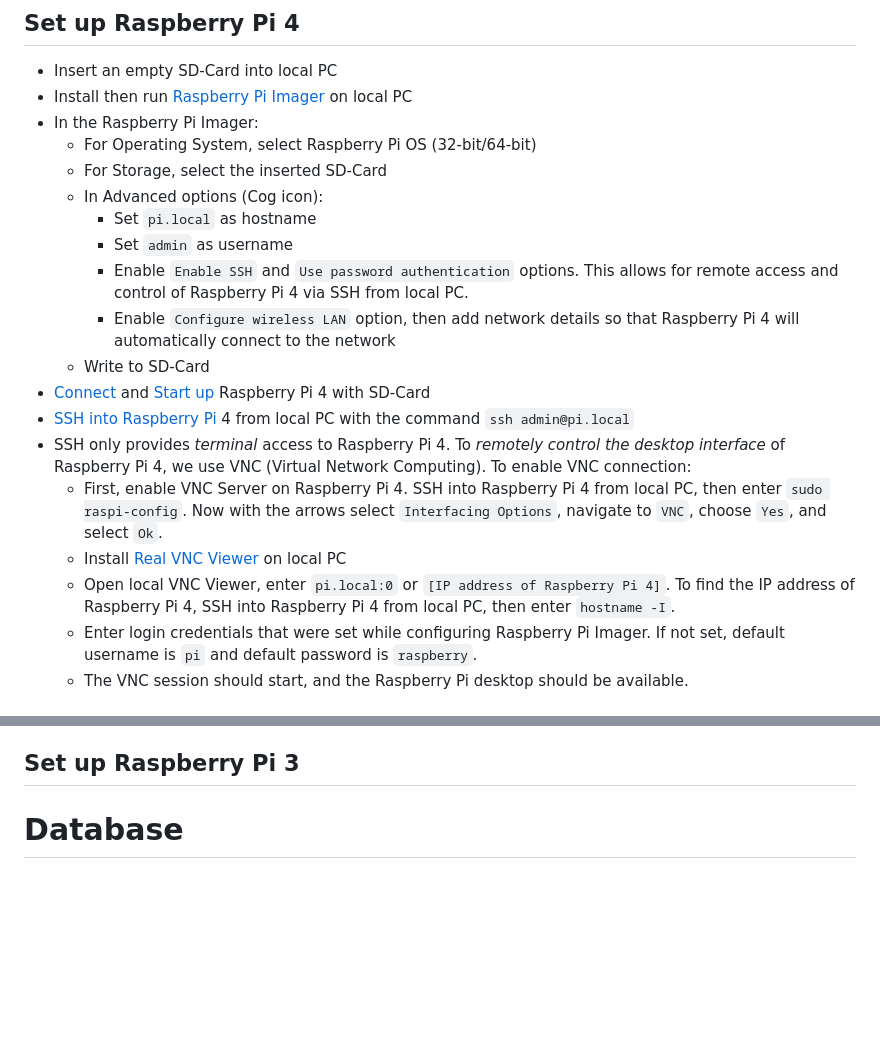
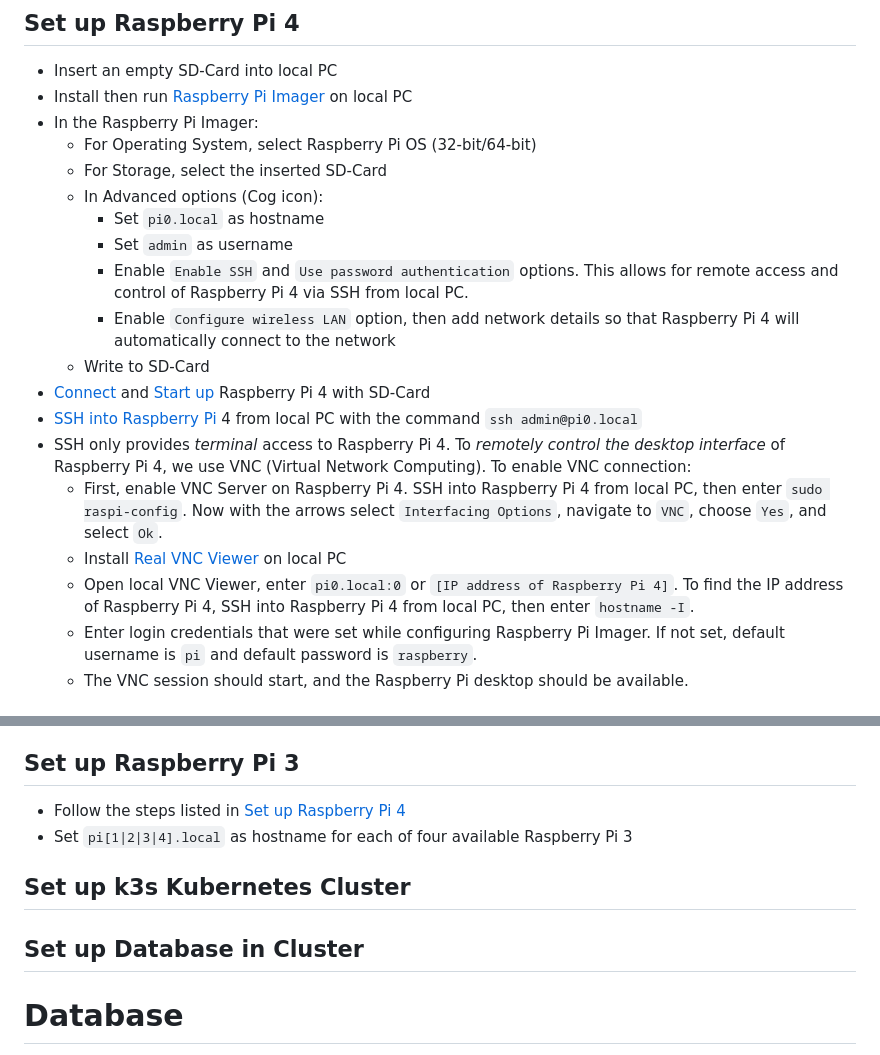
Before and after one commit to ccfrauasgr2/pet-detection, a Markdown page: docs/Group_2_SS23_ProjectReport.md, 2 parts joined by grey strips. Drawn GitHub-style; blank space fills up the shorter version.

```diff
--- a/docs/Group_2_SS23_ProjectReport.md
+++ b/docs/Group_2_SS23_ProjectReport.md
@@ -110,17 +112,17 @@ The following questions have to be answered:
   - For Operating System, select Raspberry Pi OS (32-bit/64-bit)
   - For Storage, select the inserted SD-Card
   - In Advanced options (Cog icon):
-    - Set `pi.local` as hostname
+    - Set `pi0.local` as hostname
     - Set `admin` as username
     - Enable `Enable SSH` and `Use password authentication` options. This allows for remote access and control of Raspberry Pi 4 via SSH from local PC.
     - Enable `Configure wireless LAN` option, then add network details so that Raspberry Pi 4 will automatically connect to the network
   - Write to SD-Card
 - [Connect](https://projects.raspberrypi.org/en/projects/raspberry-pi-setting-up/3) and [Start up](https://projects.raspberrypi.org/en/projects/raspberry-pi-setting-up/4) Raspberry Pi 4 with SD-Card
-- [SSH into Raspberry Pi](https://www.makeuseof.com/how-to-ssh-into-raspberry-pi-remote/#:~:text=SSH%20Into%20Raspberry%20Pi%20From%20Windows&text=In%20the%20PuTTY%20dialog%2C%20select,the%20connection%20details%20in%20PuTTY.) 4 from local PC with the command `ssh admin@pi.local`
+- [SSH into Raspberry Pi](https://www.makeuseof.com/how-to-ssh-into-raspberry-pi-remote/#:~:text=SSH%20Into%20Raspberry%20Pi%20From%20Windows&text=In%20the%20PuTTY%20dialog%2C%20select,the%20connection%20details%20in%20PuTTY.) 4 from local PC with the command `ssh admin@pi0.local`
 - SSH only provides *terminal* access to Raspberry Pi 4. To *remotely control the desktop interface* of Raspberry Pi 4, we use VNC (Virtual Network Computing). To enable VNC connection:
   - First, enable VNC Server on Raspberry Pi 4. SSH into Raspberry Pi 4 from local PC, then enter `sudo raspi-config`. Now with the arrows select `Interfacing Options`, navigate to `VNC`, choose `Yes`, and select `Ok`.
   - Install [Real VNC Viewer](https://www.realvnc.com/en/connect/download/viewer/) on local PC
-  - Open local VNC Viewer, enter `pi.local:0` or `[IP address of Raspberry Pi 4]`. To find the IP address of Raspberry Pi 4, SSH into Raspberry Pi 4 from local PC, then enter `hostname -I`.
+  - Open local VNC Viewer, enter `pi0.local:0` or `[IP address of Raspberry Pi 4]`. To find the IP address of Raspberry Pi 4, SSH into Raspberry Pi 4 from local PC, then enter `hostname -I`.
   - Enter login credentials that were set while configuring Raspberry Pi Imager. If not set, default username is `pi` and default password is `raspberry`.
   - The VNC session should start, and the Raspberry Pi desktop should be available.
 
@@ -135,6 +137,13 @@ The following questions have to be answered:
 - Known problems and improvement suggestions
 
 ## Set up Raspberry Pi 3
+
+- Follow the steps listed in [Set up Raspberry Pi 4](#set-up-raspberry-pi-4)
+- Set `pi[1|2|3|4].local` as hostname for each of four available Raspberry Pi 3
+
+## Set up k3s Kubernetes Cluster
+
+## Set up Database in Cluster
 
 # Database
 
```
Also changed, not shown: other parts of docs/Group_2_SS23_ProjectReport.md (+7 -5 lines).
